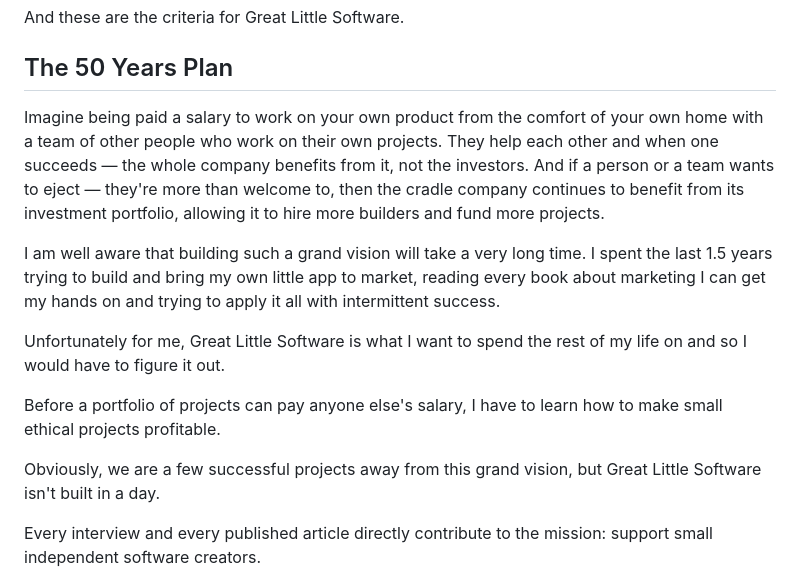
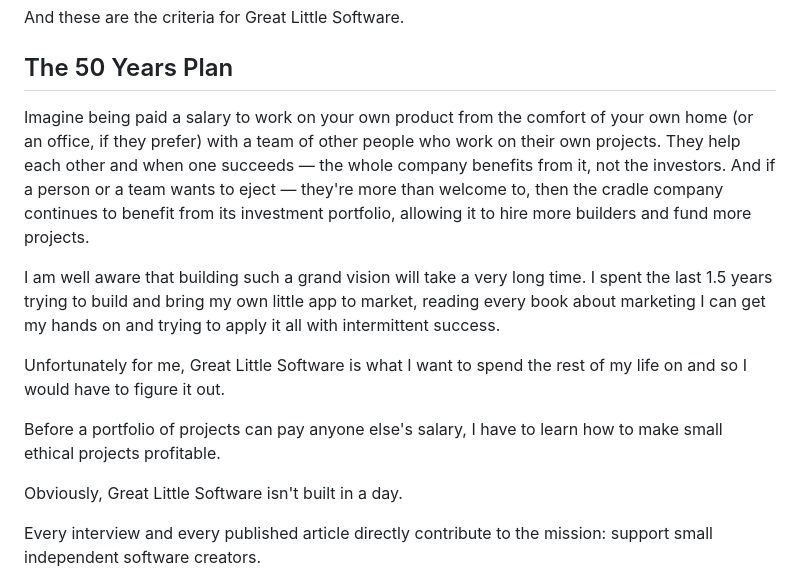
Before and after one commit to ValeriaVG/greatlittle.software, a Markdown page: content/about/index.md, the part around the change. Drawn GitHub-style.

Commit message:
fix: about page wording

```diff
--- a/content/about/index.md
+++ b/content/about/index.md
@@ -48,7 +48,7 @@ And these are the criteria for Great Little Software.
 
 ## The 50 Years Plan
 
-Imagine being paid a salary to work on your own product from the comfort of your own home with a team of other people who work on their own projects. They help each other and when one succeeds — the whole company benefits from it, not the investors. And if a person or a team wants to eject — they're more than welcome to, then the cradle company continues to benefit from its investment portfolio, allowing it to hire more builders and fund more projects.
+Imagine being paid a salary to work on your own product from the comfort of your own home (or an office, if they prefer) with a team of other people who work on their own projects. They help each other and when one succeeds — the whole company benefits from it, not the investors. And if a person or a team wants to eject — they're more than welcome to, then the cradle company continues to benefit from its investment portfolio, allowing it to hire more builders and fund more projects.
 
 I am well aware that building such a grand vision will take a very long time. I spent the last 1.5 years trying to build and bring my own little app to market, reading every book about marketing I can get my hands on and trying to apply it all with intermittent success.
 
@@ -56,7 +56,7 @@ Unfortunately for me, Great Little Software is what I want to spend the rest of
 
 Before a portfolio of projects can pay anyone else's salary, I have to learn how to make small ethical projects profitable.
 
-Obviously, we are a few successful projects away from this grand vision, but Great Little Software isn't built in a day.
+Obviously, Great Little Software isn't built in a day.
 
 Every interview and every published article directly contribute to the mission: support small independent software creators.
 
```
